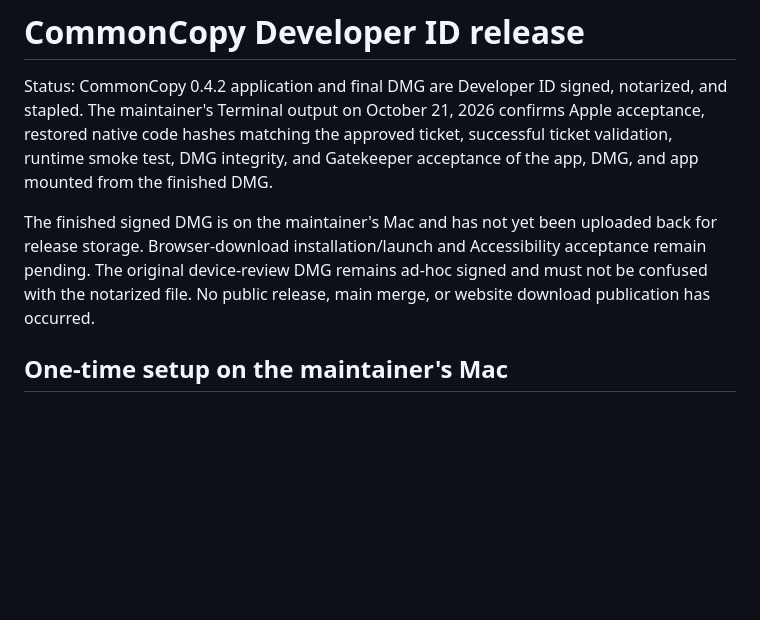
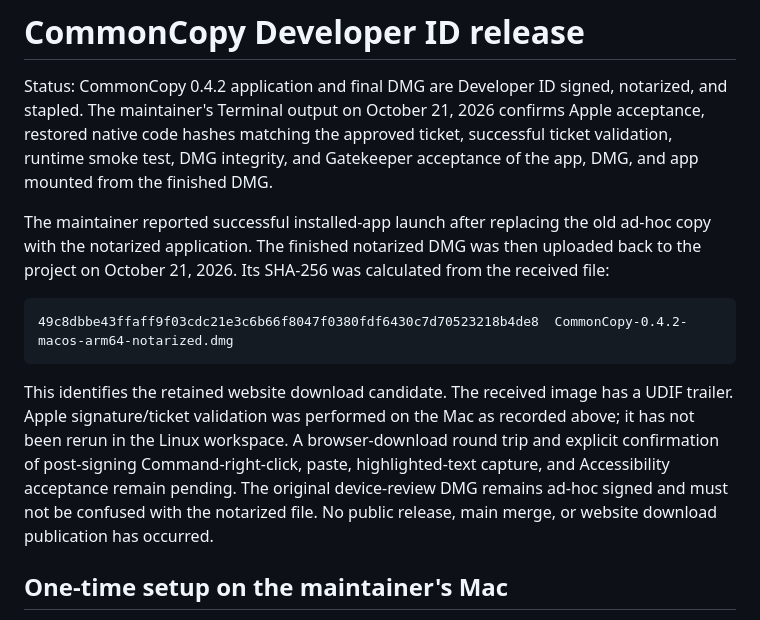
Before and after one commit to the-webguy23/CommonCopy, a Markdown page: docs/macos-signing.md, the part around the change. Drawn GitHub-style; blank space fills up the shorter version.

Commit message:
Record uploaded notarized Mac installer checksum and successful installed-app launch

````diff
--- a/docs/macos-signing.md
+++ b/docs/macos-signing.md
@@ -6,11 +6,23 @@ confirms Apple acceptance, restored native code hashes matching the approved
 ticket, successful ticket validation, runtime smoke test, DMG integrity, and
 Gatekeeper acceptance of the app, DMG, and app mounted from the finished DMG.
 
-The finished signed DMG is on the maintainer's Mac and has not yet been uploaded
-back for release storage. Browser-download installation/launch and Accessibility
-acceptance remain pending. The original device-review DMG remains ad-hoc signed
-and must not be confused with the notarized file. No public release, main merge,
-or website download publication has occurred.
+The maintainer reported successful installed-app launch after replacing the old
+ad-hoc copy with the notarized application. The finished notarized DMG was then
+uploaded back to the project on October 21, 2026. Its SHA-256 was calculated from
+the received file:
+
+```text
+49c8dbbe43ffaff9f03cdc21e3c6b66f8047f0380fdf6430c7d70523218b4de8  CommonCopy-0.4.2-macos-arm64-notarized.dmg
+```
+
+This identifies the retained website download candidate. The received image has
+a UDIF trailer. Apple signature/ticket validation was performed on the Mac as
+recorded above; it has not been rerun in the Linux workspace. A browser-download
+round trip and explicit confirmation of post-signing Command-right-click,
+paste, highlighted-text capture, and Accessibility acceptance remain pending.
+The original device-review DMG remains ad-hoc signed and must not be confused
+with the notarized file. No public release, main merge, or website download
+publication has occurred.
 
 ## One-time setup on the maintainer's Mac
 
````
